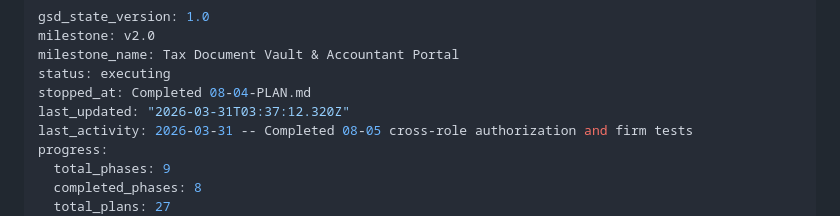
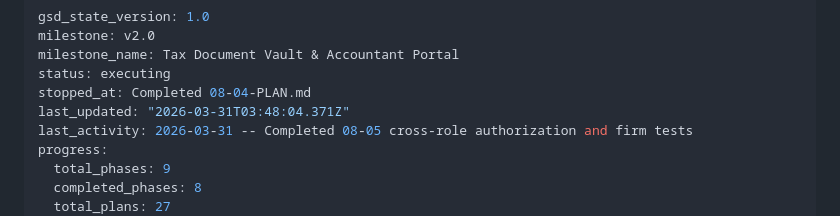
Before and after one commit to parkktech/spendifiai, a Markdown page: .planning/STATE.md, the part around the change. Drawn GitHub-style.

```diff
--- a/.planning/STATE.md
+++ b/.planning/STATE.md
@@ -4,7 +4,7 @@ milestone: v2.0
 milestone_name: Tax Document Vault & Accountant Portal
 status: executing
 stopped_at: Completed 08-04-PLAN.md
-last_updated: "2026-03-31T03:37:12.320Z"
+last_updated: "2026-03-31T03:48:04.371Z"
 last_activity: 2026-03-31 -- Completed 08-05 cross-role authorization and firm tests
 progress:
   total_phases: 9
```
Also changed, not shown: .planning/ROADMAP.md (+2 -2 lines), 1 other file.
